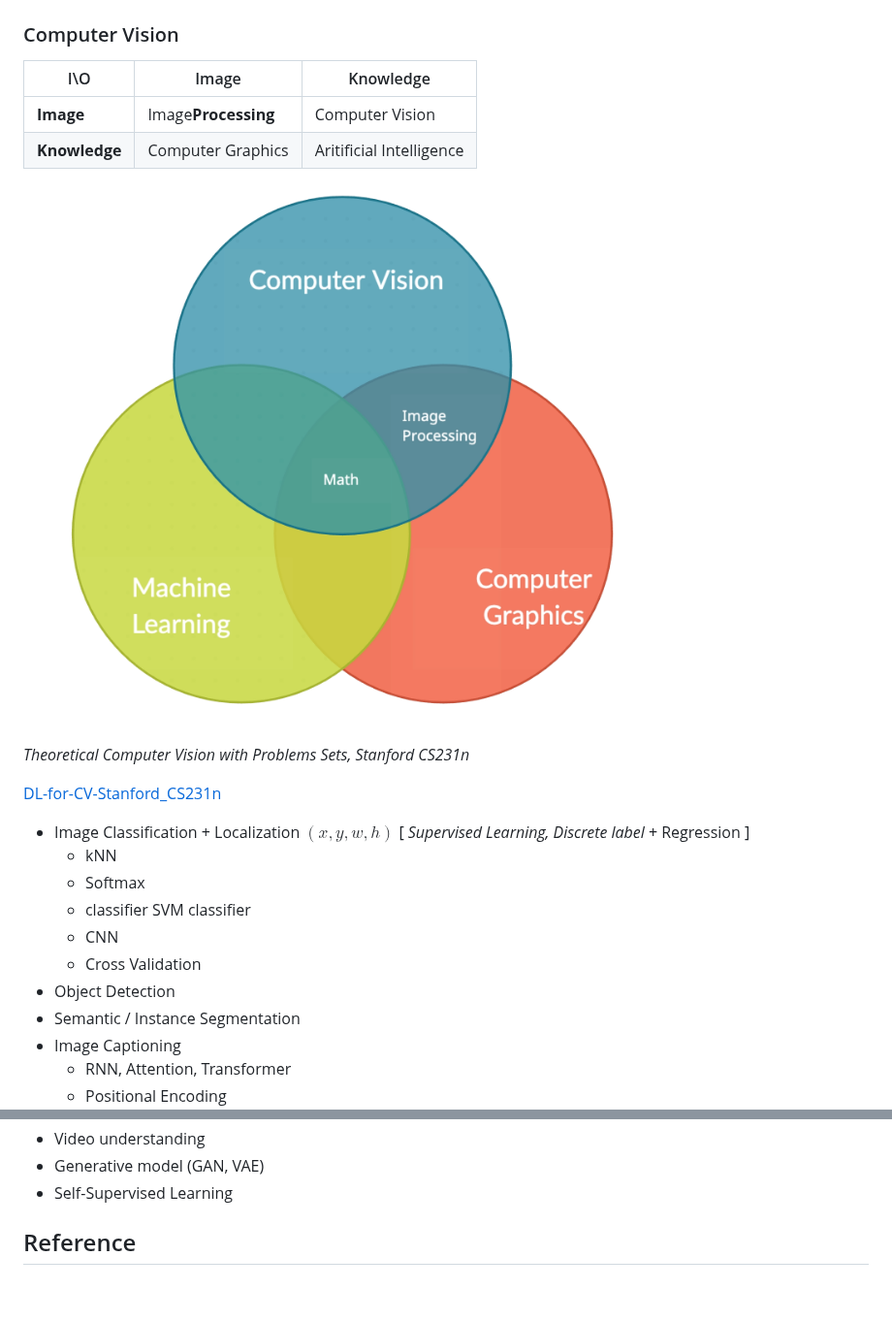
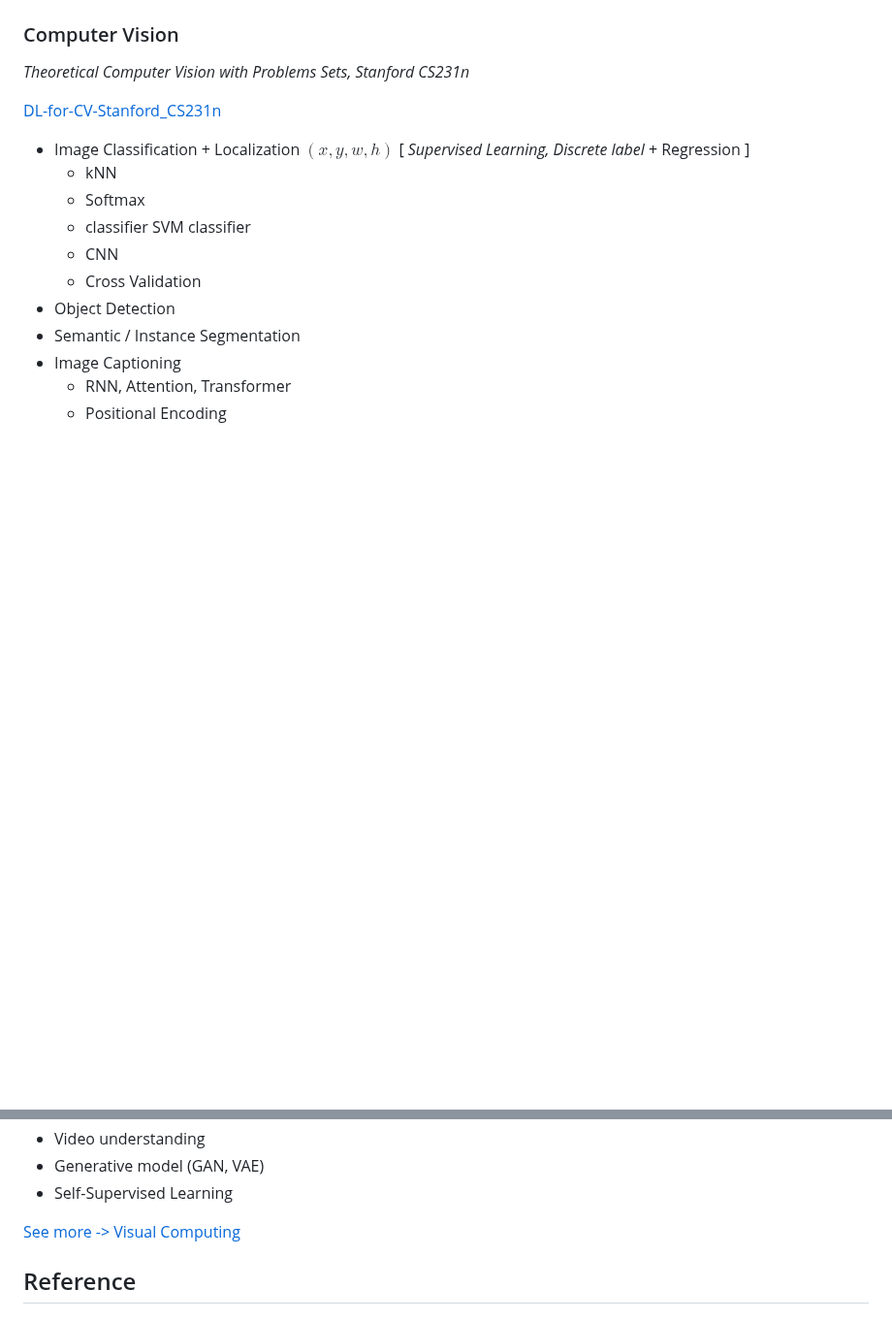
Before and after one commit to PeterHUistyping/Machine_Learning_Guidance, a Markdown page: README.md, 2 parts joined by grey strips. Shown at 97% size. GitHub-like rendering; blank space fills up the shorter version.

```diff
--- a/README.md
+++ b/README.md
@@ -140,13 +140,6 @@ Start simple -> Implement & Debug -> Evaluate -> ?
 
 ### Computer Vision
 
-| I\O                 | Image                     | Knowledge                |
-| ------------------- | ------------------------- | ------------------------ |
-| **Image**     | Image**Processing** | Computer Vision          |
-| **Knowledge** | Computer Graphics         | Aritificial Intelligence |
-
-![Relationship_CV](Asset/Relationship_CV.png)
-
 *Theoretical Computer Vision with Problems Sets, Stanford CS231n*
 
 [DL-for-CV-Stanford_CS231n](https://github.com/PeterHUistyping/Stanford_CS231n-Deep_Learning-for-Computer_Vision/)
@@ -166,6 +159,8 @@ Start simple -> Implement & Debug -> Evaluate -> ?
 - Video understanding
 - Generative model (GAN, VAE)
 - Self-Supervised Learning
+
+[See more -> Visual Computing](https://peterhuistyping.github.io/Visual_Computing/)
 
 <!-- ### Case Exploration: Titanic Survival Prediction
 
```
